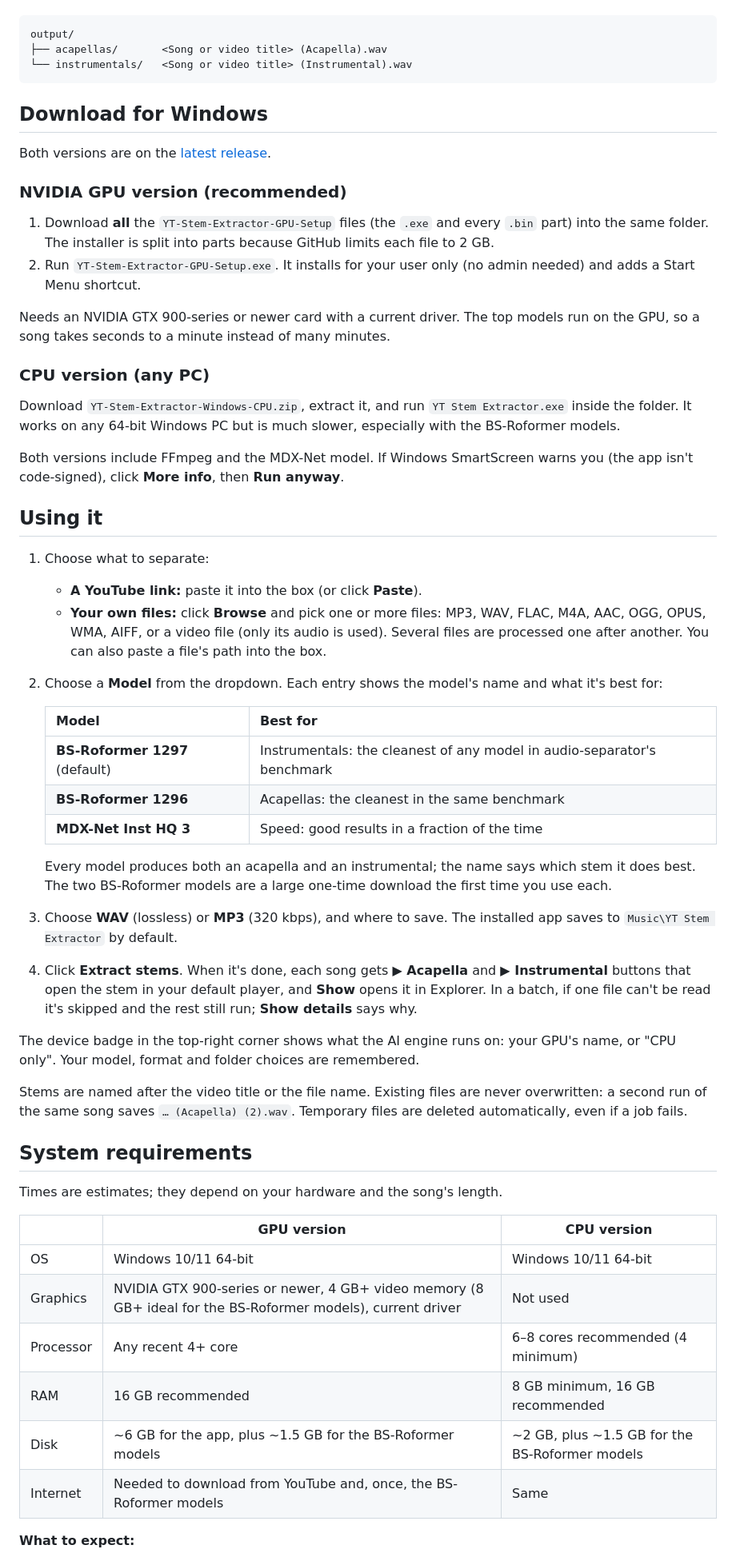
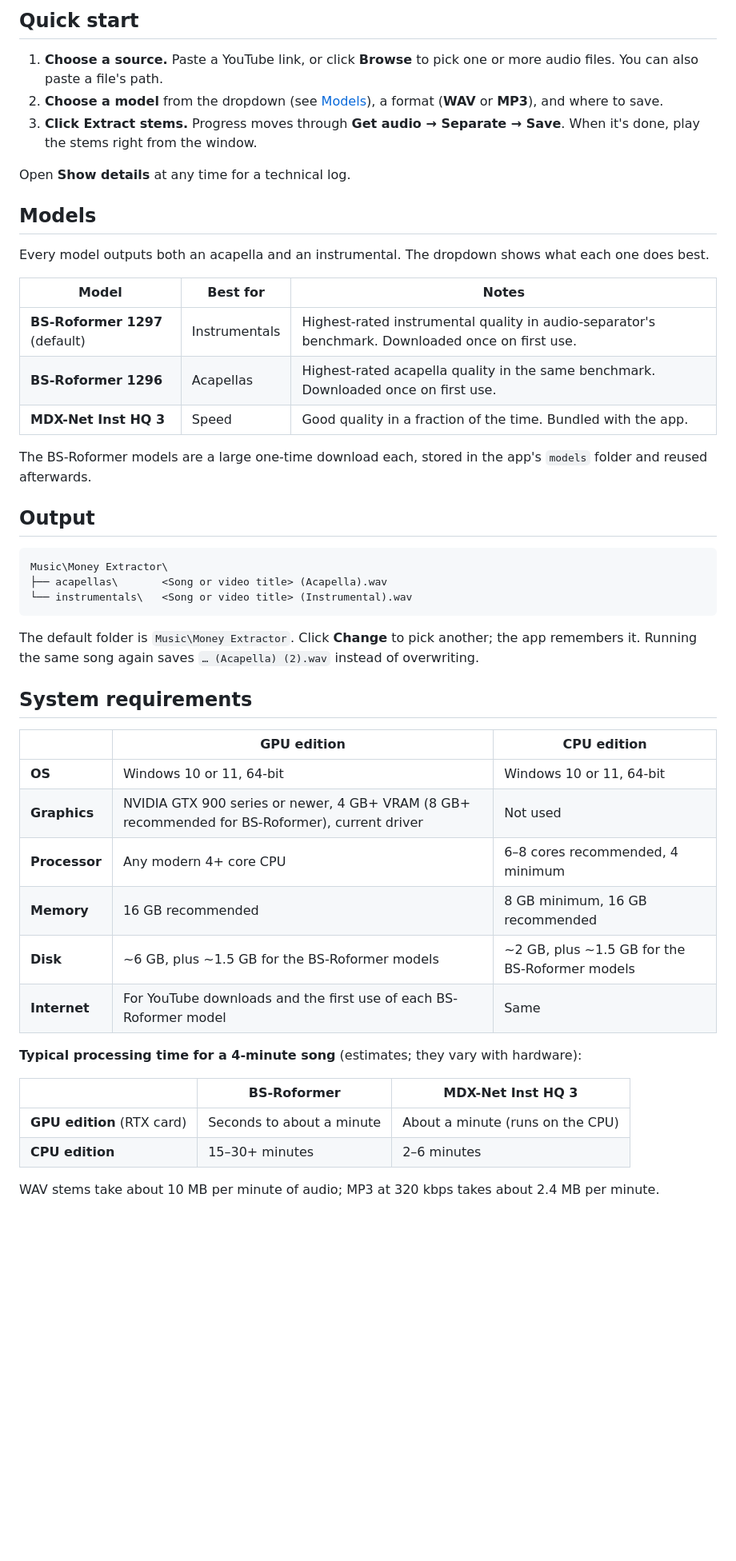
Before and after one commit to crawfordj0611-lang/ORemove-Vocal-Isolator-, a Markdown page: README.md, the part around one of its changes. Shown at 80% size. Rendered like a GitHub page; blank space fills up the shorter version.

````diff
--- a/README.md
+++ b/README.md
@@ -4,60 +49,50 @@
+## Quick start
+
+1. **Choose a source.** Paste a YouTube link, or click **Browse** to pick one or more audio files. You can also paste a file's path.
+2. **Choose a model** from the dropdown (see [Models](#models)), a format (**WAV** or **MP3**), and where to save.
+3. **Click Extract stems.** Progress moves through **Get audio → Separate → Save**. When it's done, play the stems right from the window.
+
+Open **Show details** at any time for a technical log.
+
+## Models
+
+Every model outputs both an acapella and an instrumental. The dropdown shows what each one does best.
+
+| Model | Best for | Notes |
+|---|---|---|
+| **BS-Roformer 1297** (default) | Instrumentals | Highest-rated instrumental quality in audio-separator's benchmark. Downloaded once on first use. |
+| **BS-Roformer 1296** | Acapellas | Highest-rated acapella quality in the same benchmark. Downloaded once on first use. |
+| **MDX-Net Inst HQ 3** | Speed | Good quality in a fraction of the time. Bundled with the app. |
+
+The BS-Roformer models are a large one-time download each, stored in the app's `models` folder and reused afterwards.
+
+## Output
 
 ```
-output/
-├── acapellas/       <Song or video title> (Acapella).wav
-└── instrumentals/   <Song or video title> (Instrumental).wav
+Music\Money Extractor\
+├── acapellas\       <Song or video title> (Acapella).wav
+└── instrumentals\   <Song or video title> (Instrumental).wav
 ```
 
-## Download for Windows
-
-Both versions are on the [latest release](https://github.com/crawfordj0611-lang/Money-Extractor-YT2MP3-Tool/releases/latest).
-
-### NVIDIA GPU version (recommended)
-
-1. Download **all** the `YT-Stem-Extractor-GPU-Setup` files (the `.exe` and every `.bin` part) into the same folder. The installer is split into parts because GitHub limits each file to 2 GB.
-2. Run `YT-Stem-Extractor-GPU-Setup.exe`. It installs for your user only (no admin needed) and adds a Start Menu shortcut.
-
-Needs an NVIDIA GTX 900-series or newer card with a current driver. The top models run on the GPU, so a song takes seconds to a minute instead of many minutes.
-
-### CPU version (any PC)
-
-Download `YT-Stem-Extractor-Windows-CPU.zip`, extract it, and run `YT Stem Extractor.exe` inside the folder. It works on any 64-bit Windows PC but is much slower, especially with the BS-Roformer models.
-
-Both versions include FFmpeg and the MDX-Net model. If Windows SmartScreen warns you (the app isn't code-signed), click **More info**, then **Run anyway**.
-
-## Using it
-
-1. Choose what to separate:
-   - **A YouTube link:** paste it into the box (or click **Paste**).
-   - **Your own files:** click **Browse** and pick one or more files: MP3, WAV, FLAC, M4A, AAC, OGG, OPUS, WMA, AIFF, or a video file (only its audio is used). Several files are processed one after another. You can also paste a file's path into the box.
-2. Choose a **Model** from the dropdown. Each entry shows the model's name and what it's best for:
-
-   | Model | Best for |
-   |---|---|
-   | **BS-Roformer 1297** (default) | Instrumentals: the cleanest of any model in audio-separator's benchmark |
-   | **BS-Roformer 1296** | Acapellas: the cleanest in the same benchmark |
-   | **MDX-Net Inst HQ 3** | Speed: good results in a fraction of the time |
-
-   Every model produces both an acapella and an instrumental; the name says which stem it does best. The two BS-Roformer models are a large one-time download the first time you use each.
-3. Choose **WAV** (lossless) or **MP3** (320 kbps), and where to save. The installed app saves to `Music\YT Stem Extractor` by default.
-4. Click **Extract stems**. When it's done, each song gets **▶ Acapella** and **▶ Instrumental** buttons that open the stem in your default player, and **Show** opens it in Explorer. In a batch, if one file can't be read it's skipped and the rest still run; **Show details** says why.
-
-The device badge in the top-right corner shows what the AI engine runs on: your GPU's name, or "CPU only". Your model, format and folder choices are remembered.
-
-Stems are named after the video title or the file name. Existing files are never overwritten: a second run of the same song saves `… (Acapella) (2).wav`. Temporary files are deleted automatically, even if a job fails.
+The default folder is `Music\Money Extractor`. Click **Change** to pick another; the app remembers it. Running the same song again saves `… (Acapella) (2).wav` instead of overwriting.
 
 ## System requirements
 
-Times are estimates; they depend on your hardware and the song's length.
+| | GPU edition | CPU edition |
+|---|---|---|
+| **OS** | Windows 10 or 11, 64-bit | Windows 10 or 11, 64-bit |
+| **Graphics** | NVIDIA GTX 900 series or newer, 4 GB+ VRAM (8 GB+ recommended for BS-Roformer), current driver | Not used |
+| **Processor** | Any modern 4+ core CPU | 6–8 cores recommended, 4 minimum |
+| **Memory** | 16 GB recommended | 8 GB minimum, 16 GB recommended |
+| **Disk** | ~6 GB, plus ~1.5 GB for the BS-Roformer models | ~2 GB, plus ~1.5 GB for the BS-Roformer models |
+| **Internet** | For YouTube downloads and the first use of each BS-Roformer model | Same |
 
-| | GPU version | CPU version |
+**Typical processing time for a 4-minute song** (estimates; they vary with hardware):
+
+| | BS-Roformer | MDX-Net Inst HQ 3 |
 |---|---|---|
-| OS | Windows 10/11 64-bit | Windows 10/11 64-bit |
-| Graphics | NVIDIA GTX 900-series or newer, 4 GB+ video memory (8 GB+ ideal for the BS-Roformer models), current driver | Not used |
-| Processor | Any recent 4+ core | 6–8 cores recommended (4 minimum) |
-| RAM | 16 GB recommended | 8 GB minimum, 16 GB recommended |
-| Disk | ~6 GB for the app, plus ~1.5 GB for the BS-Roformer models | ~2 GB, plus ~1.5 GB for the BS-Roformer models |
-| Internet | Needed to download from YouTube and, once, the BS-Roformer models | Same |
+| **GPU edition** (RTX card) | Seconds to about a minute | About a minute (runs on the CPU) |
+| **CPU edition** | 15–30+ minutes | 2–6 minutes |
 
-**What to expect:**
+WAV stems take about 10 MB per minute of audio; MP3 at 320 kbps takes about 2.4 MB per minute.
 
````
Also changed, not shown: other parts of README.md (+85 -32 lines), THIRD-PARTY-NOTICES.md (added, +53 -0 lines), docs/screenshot.png (added), 4 other files.
